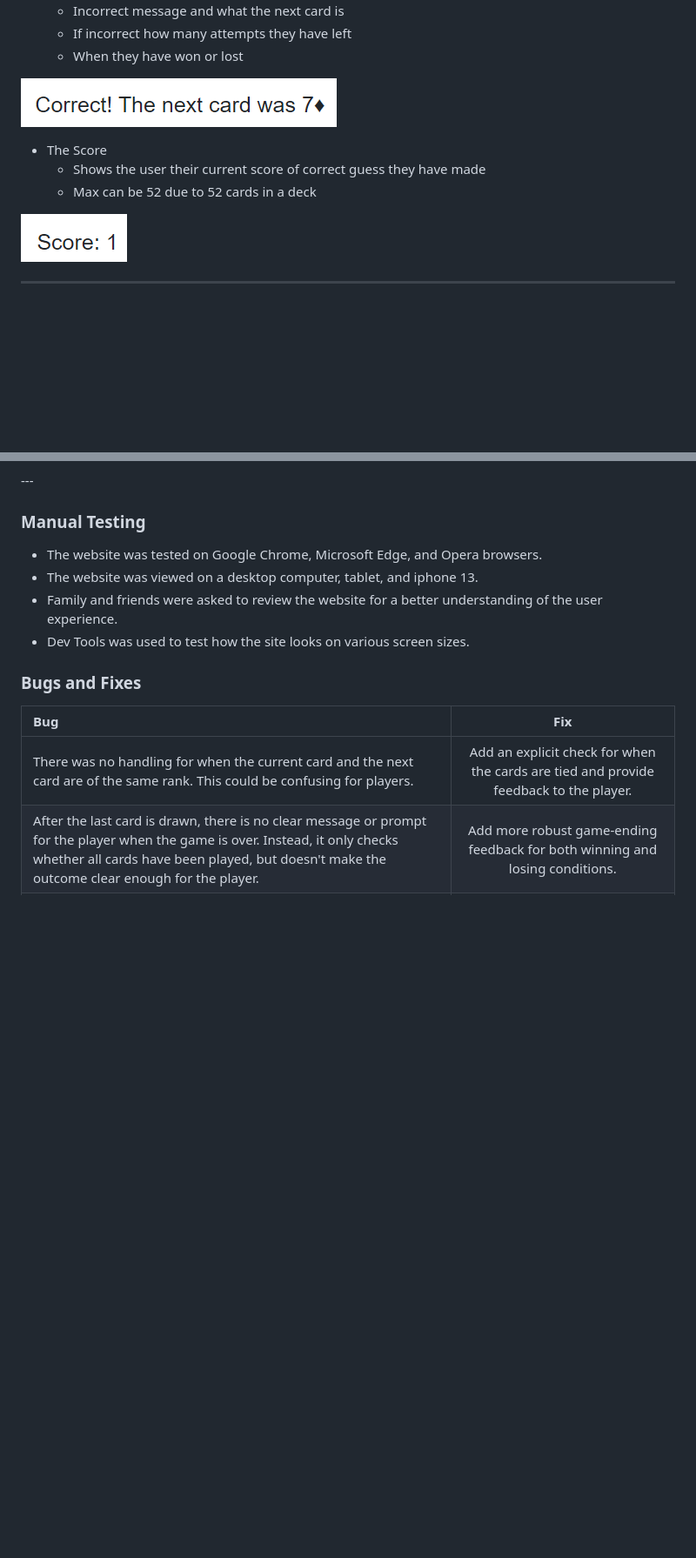
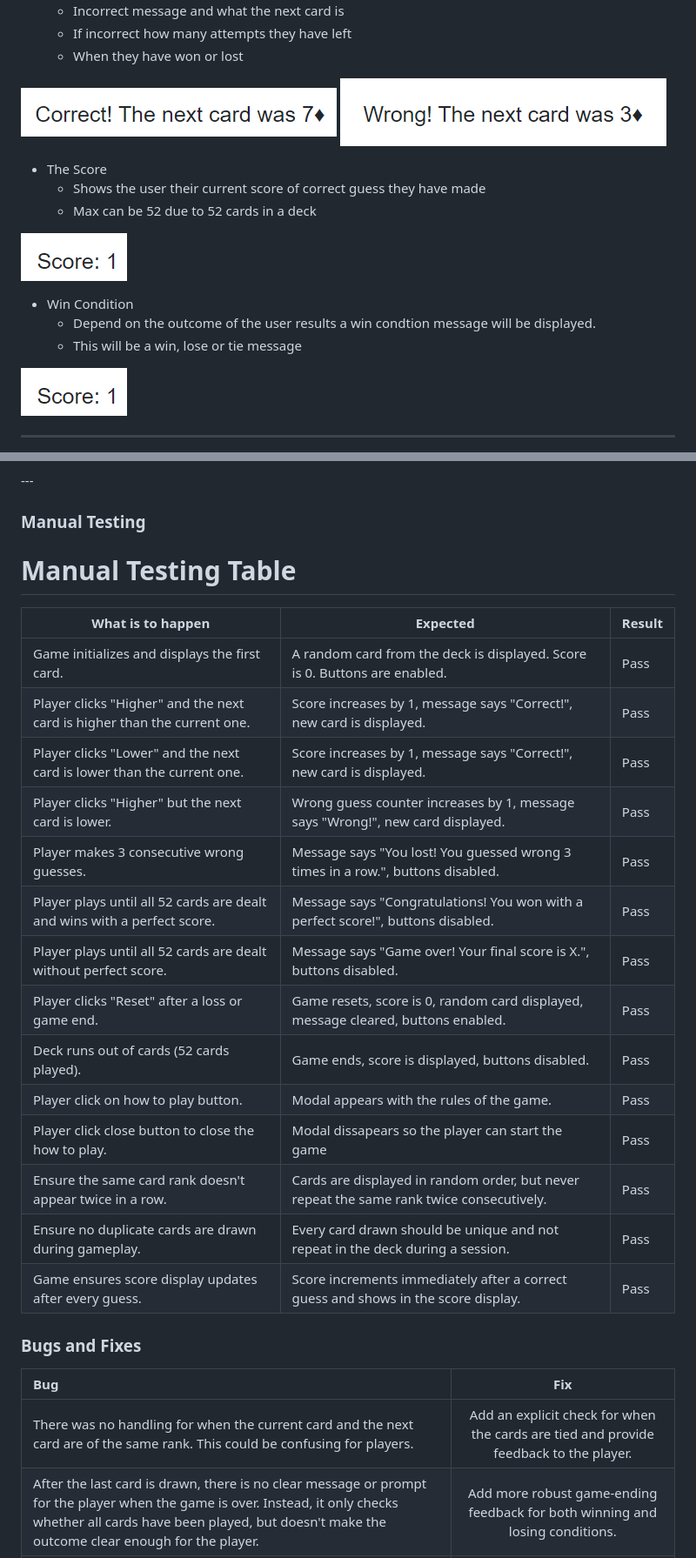
Before and after one commit to RhysTyler112/Interactive-Front-End-Development, a Markdown page: README.md, 2 parts joined by grey strips. Shown: that part at 87% size. Drawn GitHub-style; pictures changed too: assets/readme/incorrect-guess.png (added); blank space fills up the shorter version.

Commit message:
update manual testing to a table with a list of test completed

```diff
--- a/README.md
+++ b/README.md
@@ -129,10 +129,18 @@ Higher and Lower is a card game where the player has to choose a card after the
 
 
 ![Message](assets/readme/the-message.png)
+![Message](assets/readme/incorrect-guess.png)
 
 * The Score
     *  Shows the user their current score of correct guess they have made
     *  Max can be 52 due to 52 cards in a deck
+
+
+![The Score](assets/readme/the-score.png)
+
+* Win Condition
+    *  Depend on the outcome of the user results a win condtion message will be displayed.
+    *  This will be a win, lose or tie message
 
 
 ![The Score](assets/readme/the-score.png)
@@ -194,10 +202,25 @@ The W3C Markup Validator and W3C CSS Validator services were used to validate ev
 
 ### Manual Testing
 
-* The website was tested on Google Chrome, Microsoft Edge, and Opera browsers.
-* The website was viewed on a desktop computer, tablet, and iphone 13.
-* Family and friends were asked to review the website for a better understanding of the user experience.
-* Dev Tools was used to test how the site looks on various screen sizes.
+# Manual Testing Table
+
+| **What is to happen**                                             | **Expected**                                                                 | **Result**                                   |
+|-------------------------------------------------------------------|-------------------------------------------------------------------------------|----------------------------------------------|
+| Game initializes and displays the first card.                     | A random card from the deck is displayed. Score is 0. Buttons are enabled.    | Pass   |
+| Player clicks "Higher" and the next card is higher than the current one. | Score increases by 1, message says "Correct!", new card is displayed.         | Pass   |
+| Player clicks "Lower" and the next card is lower than the current one.  | Score increases by 1, message says "Correct!", new card is displayed.         | Pass   |
+| Player clicks "Higher" but the next card is lower.                | Wrong guess counter increases by 1, message says "Wrong!", new card displayed.| Pass   |
+| Player makes 3 consecutive wrong guesses.                         | Message says "You lost! You guessed wrong 3 times in a row.", buttons disabled.| Pass   |
+| Player plays until all 52 cards are dealt and wins with a perfect score. | Message says "Congratulations! You won with a perfect score!", buttons disabled.| Pass   |
+| Player plays until all 52 cards are dealt without perfect score.  | Message says "Game over! Your final score is X.", buttons disabled.           | Pass   |
+| Player clicks "Reset" after a loss or game end.                   | Game resets, score is 0, random card displayed, message cleared, buttons enabled. | Pass   |
+| Deck runs out of cards (52 cards played).                         | Game ends, score is displayed, buttons disabled.                              | Pass   |
+| Player click on how to play button.                      | Modal appears with the rules of the game.                         | Pass   |
+| Player click close button to close the how to play.                      | Modal dissapears so the player can start the game                        | Pass   |
+| Ensure the same card rank doesn't appear twice in a row.          | Cards are displayed in random order, but never repeat the same rank twice consecutively. | Pass   |
+| Ensure no duplicate cards are drawn during gameplay.              | Every card drawn should be unique and not repeat in the deck during a session. | Pass   |
+| Game ensures score display updates after every guess.             | Score increments immediately after a correct guess and shows in the score display. | Pass   |
+
 
 ### Bugs and Fixes
 
```
